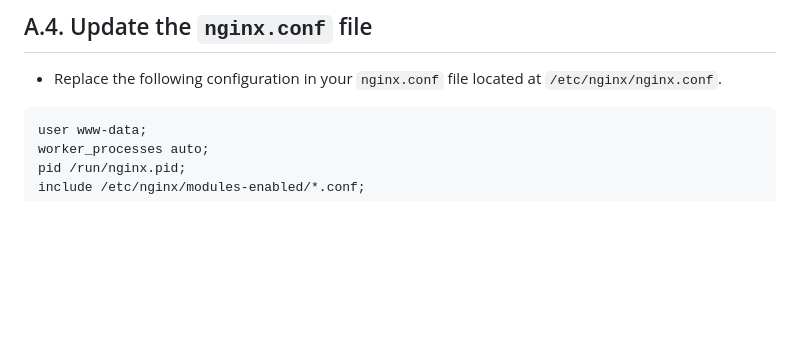
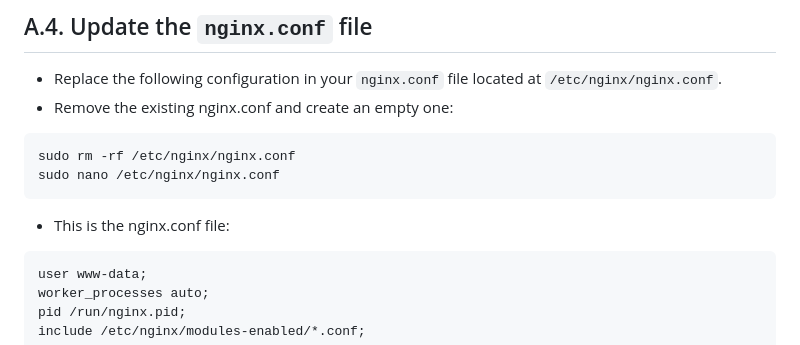
Before and after one commit to neuralarchitects/ZKP-Blockchain-Explorer, a Markdown page: README.md, the part around the change. GitHub-like rendering; blank space fills up the shorter version.

````diff
--- a/README.md
+++ b/README.md
@@ -143,6 +143,12 @@ sudo cp /etc/letsencrypt/live/explorer.YOUR_DOMAIN/privkey.pem /etc/nginx/ssl/
 
 ## A.4. Update the `nginx.conf` file
 - Replace the following configuration in your `nginx.conf` file located at `/etc/nginx/nginx.conf`.
+- Remove the existing nginx.conf and create an empty one:
+```
+sudo rm -rf /etc/nginx/nginx.conf
+sudo nano /etc/nginx/nginx.conf
+```
+- This is the nginx.conf file:
 ```
 user www-data;
 worker_processes auto;
````
